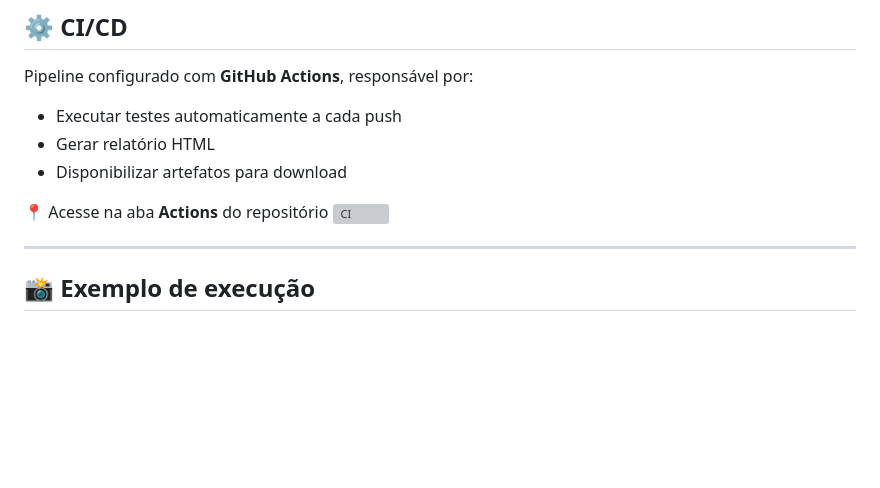
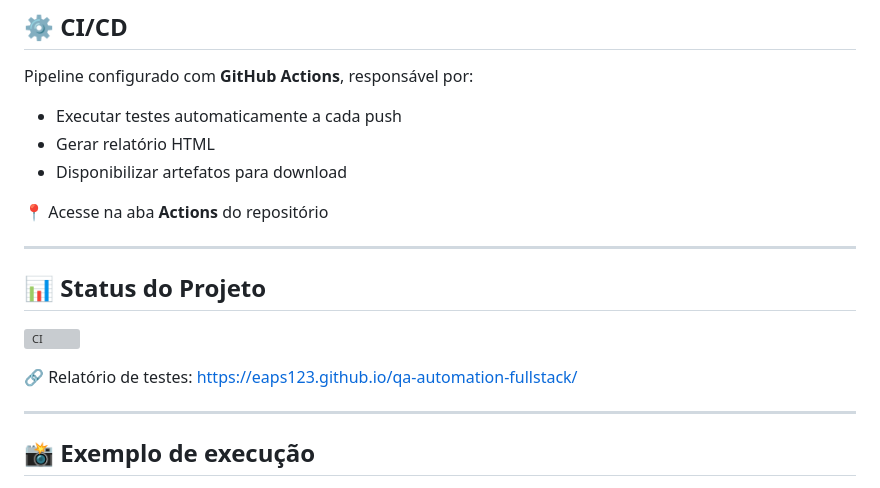
Before and after one commit to eaps123/qa-automation-fullstack, a Markdown page: README.md, the part around the change. GitHub-like rendering; blank space fills up the shorter version; grey boxes are pictures that could not be loaded.

Commit message:
fix: README

```diff
--- a/README.md
+++ b/README.md
@@ -163,7 +163,15 @@ Pipeline configurado com **GitHub Actions**, responsável por:
 * Disponibilizar artefatos para download
 
 📍 Acesse na aba **Actions** do repositório
+
+---
+
+## 📊 Status do Projeto
+
 ![CI](https://github.com/eaps123/qa-automation-fullstack/actions/workflows/ci.yml/badge.svg)
+
+🔗 Relatório de testes:
+https://eaps123.github.io/qa-automation-fullstack/
 
 ---
 
```
